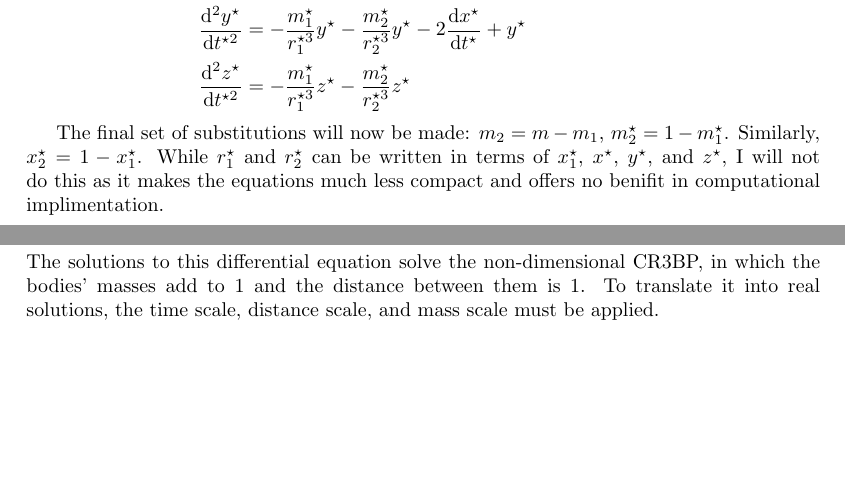
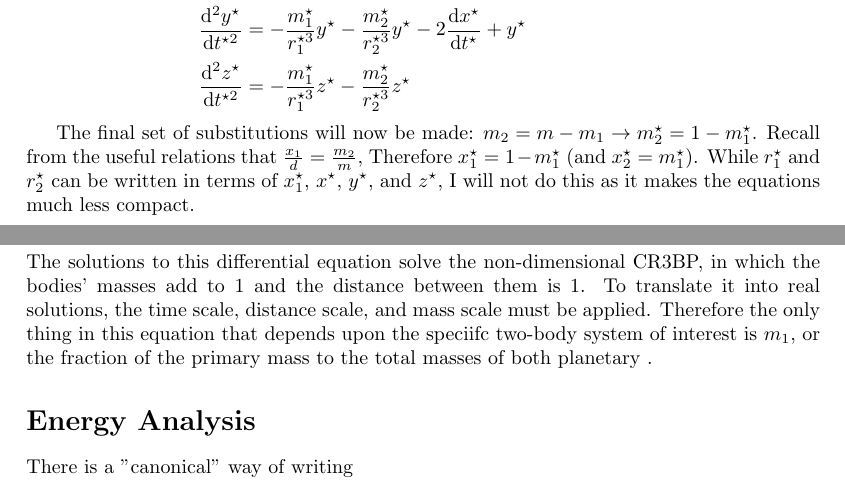
Before and after one commit to IMLL1/CR3BP, a LaTeX document (CR3BP.tex): two parts of pages 4 and 5 of 5, joined at a grey line, cut so that both start at the same text, the shorter picture padded with empty space. Compiled offline with pdfLaTeX.

Commit message:
reduced EOMs a bit more

```diff
--- a/CR3BP.tex
+++ b/CR3BP.tex
@@ -208,6 +208,6 @@ By dividing both sides by $d$, the remaining distances can be made nondimensiona
     \dd{^2z^\star}{t^{\star2}}&=-\frac{m_1^\star}{r_1^{\star3}}z^\star-\frac{m_2^\star}{r_2^{\star3}}z^\star
 \end{aligned}\]
 
-The final set of substitutions will now be made: $m_2=m-m_1$, $m_2^\star=1-m_1^\star$. Similarly, $x_2^\star=1-x_1^\star$. While $r_1^\star$ and $r_2^\star$ can be written in terms of $x_1^\star$, $x^\star$, $y^\star$, and $z^\star$, I will not do this as it makes the equations much less compact and offers no benifit in computational implimentation.
+The final set of substitutions will now be made: $m_2=m-m_1 \to m_2^\star=1-m_1^\star$. Recall from the useful relations that $\frac{x_1}{d}=\frac{m_2}{m}$, Therefore $x_1^\star=1-m_1^\star$ (and $x_2^\star=m_1^\star$). While $r_1^\star$ and $r_2^\star$ can be written in terms of $x_1^\star$, $x^\star$, $y^\star$, and $z^\star$, I will not do this as it makes the equations much less compact.
 
 \[\begin{aligned}
@@ -219,10 +219,14 @@ The final set of substitutions will now be made: $m_2=m-m_1$, $m_2^\star=1-m_1^\
 I will write this with the nondimensionalization implicit instead of explicit. In this space, all parameters represent their nondimensional counterpart.
 
 \[\boxed{\begin{aligned}
-    \ddot{x}&=-\frac{m_1}{r_1^3}(x+x_1)-\frac{1-m_1}{r_2^3}(x-1+x_1)+2\dot{y}+x\\
+    \ddot{x}&=-\frac{m_1}{r_1^3}(x+1-m_1)-\frac{1-m_1}{r_2^3}(x-m_1)+2\dot{y}+x\\
     \ddot{y}&=-\frac{m_1}{r_1^3}y-\frac{1-m_1}{r_2^3}y-2\dot{x}+y\\
     \ddot{z}&=-\frac{m_1}{r_1^3}z-\frac{1-m_1}{r_2^3}z
 \end{aligned}}\]
-The solutions to this differential equation solve the non-dimensional CR3BP, in which the bodies' masses add to 1 and the distance between them is 1. To translate it into real solutions, the time scale, distance scale, and mass scale must be applied.
+The solutions to this differential equation solve the non-dimensional CR3BP, in which the bodies' masses add to 1 and the distance between them is 1. To translate it into real solutions, the time scale, distance scale, and mass scale must be applied. Therefore the only thing in this equation that depends upon the speciifc two-body system of interest is $m_1$, or the fraction of the primary mass to the total masses of both planetary .
+
+\section*{Energy Analysis}
+
+There is a "canonical" way of writing
 
 \end{document}
```
Also changed, not shown: CR3BP.pdf, CR3BP.tex (2 more changed lines).
